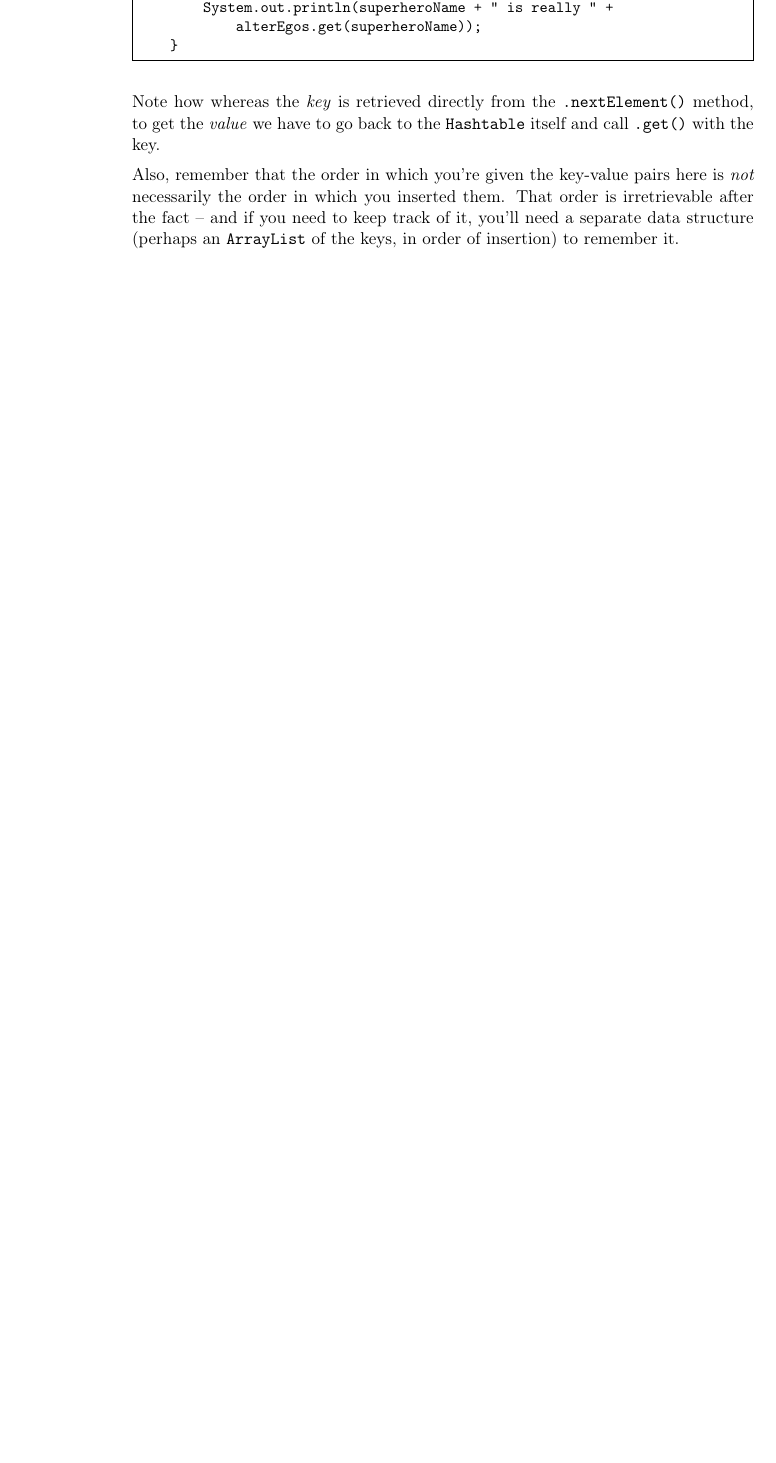
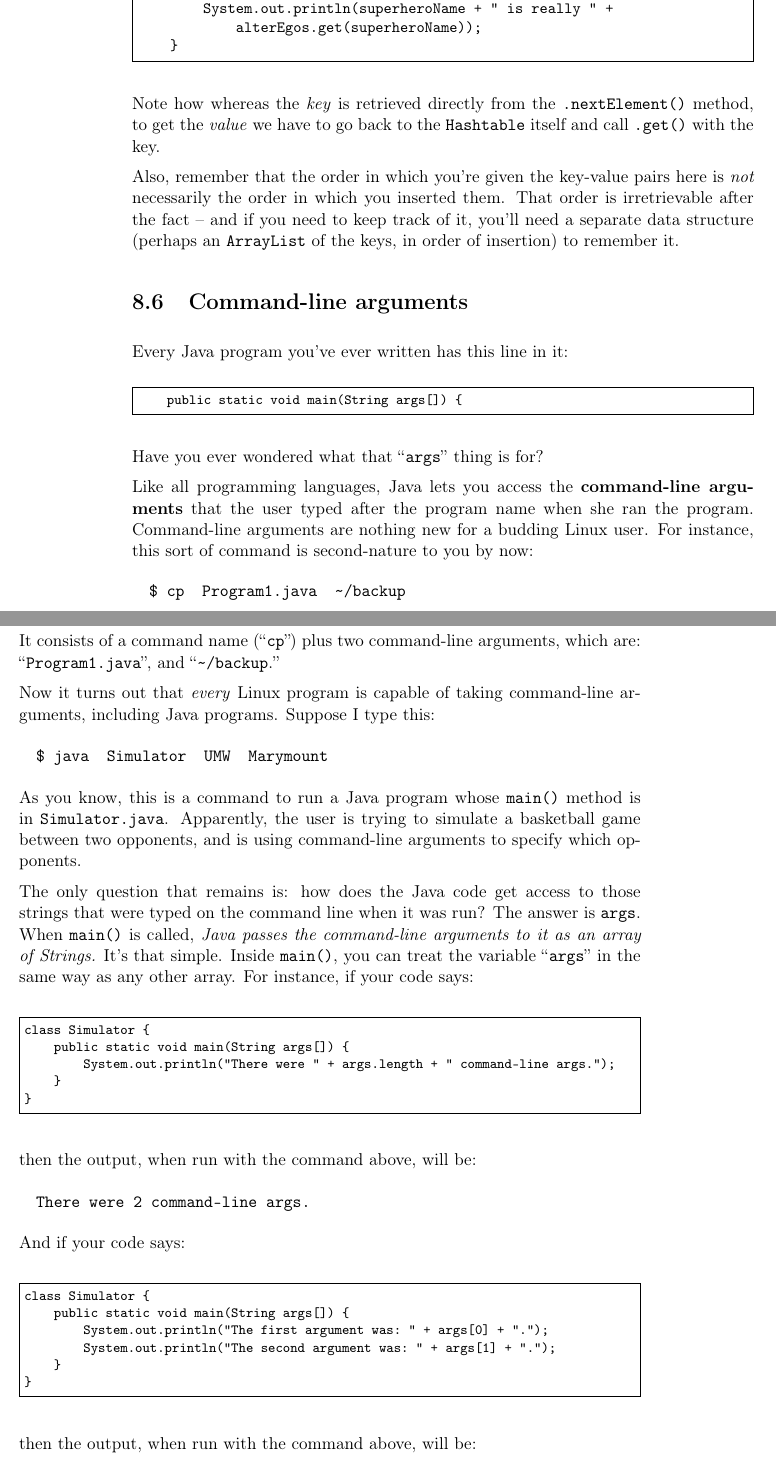
Before and after one commit to divilian/blueprints, a LaTeX thesis (blue.tex, which reads oddsAndEnds.tex): part of page 135 of 292 before the commit and two parts of pages 135 and 136 of 292 after it, the two joined at a grey line, cut so that both start at the same text, the shorter picture padded with empty space. Compiled offline with pdfLaTeX.

Commit message:
Add command-line arguments.

```diff
--- a/oddsAndEnds.tex
+++ b/oddsAndEnds.tex
@@ -544,3 +545,71 @@ is irretrievable after the fact -- and if you need to keep track of it, you'll
 need a separate data structure (perhaps an \texttt{ArrayList} of the keys, in
 order of insertion) to remember it.
 
+\section{Command-line arguments}
+
+Every Java program you've ever written has this line in it:
+
+\begin{Verbatim}[fontsize=\footnotesize,samepage=true,frame=single]
+    public static void main(String args[]) {
+\end{Verbatim}
+
+Have you ever wondered what that ``\texttt{args}'' thing is for?
+
+Like all programming languages, Java lets you access the \textbf{command-line
+arguments} that the user typed after the program name when she ran the
+program. Command-line arguments are nothing new for a budding Linux user. For
+instance, this sort of command is second-nature to you by now:
+
+\medskip
+\quad \texttt{\$ cp \ Program1.java \ \freakingtilde/backup }
+\medskip
+
+It consists of a command name (``\texttt{cp}'') plus two command-line
+arguments, which are: ``\texttt{Program1.java}'', and
+``\texttt{\freakingtilde/backup}.''
+
+Now it turns out that \textit{every} Linux program is capable of taking
+command-line arguments, including Java programs. Suppose I type this:
+
+\medskip
+\quad \texttt{\$ java \ Simulator \ UMW \ Marymount}
+\medskip
+
+As you know, this is a command to run a Java program whose \texttt{main()}
+method is in \texttt{Simulator.java}. Apparently, the user is trying to
+simulate a basketball game between two opponents, and is using command-line
+arguments to specify which opponents.
+
+The only question that remains is: how does the Java code get access to those
+strings that were typed on the command line when it was run? The answer is
+\texttt{args}. When \texttt{main()} is called, \textit{Java passes the
+command-line arguments to it as an array of Strings.} It's that simple. Inside
+\texttt{main()}, you can treat the variable ``\texttt{args}'' in the same way
+as any other array. For instance, if your code says:
+
+\begin{Verbatim}[fontsize=\footnotesize,samepage=true,frame=single]
+class Simulator {
+    public static void main(String args[]) {
+        System.out.println("There were " + args.length + " command-line args.");
+    }
+}
+\end{Verbatim}
+
+then the output, when run with the command above, will be:
+
+\medskip
+\quad \texttt{There were 2 command-line args.}
+\medskip
+
+And if your code says:
+
+\begin{Verbatim}[fontsize=\footnotesize,samepage=true,frame=single]
+class Simulator {
+    public static void main(String args[]) {
+        System.out.println("The first argument was: " + args[0] + ".");
+        System.out.println("The second argument was: " + args[1] + ".");
+    }
+}
+\end{Verbatim}
+
+then the output, when run with the command above, will be:
```
Also changed, not shown: todo.txt (+0 -1 lines), oddsAndEnds.tex (54 more changed lines).
